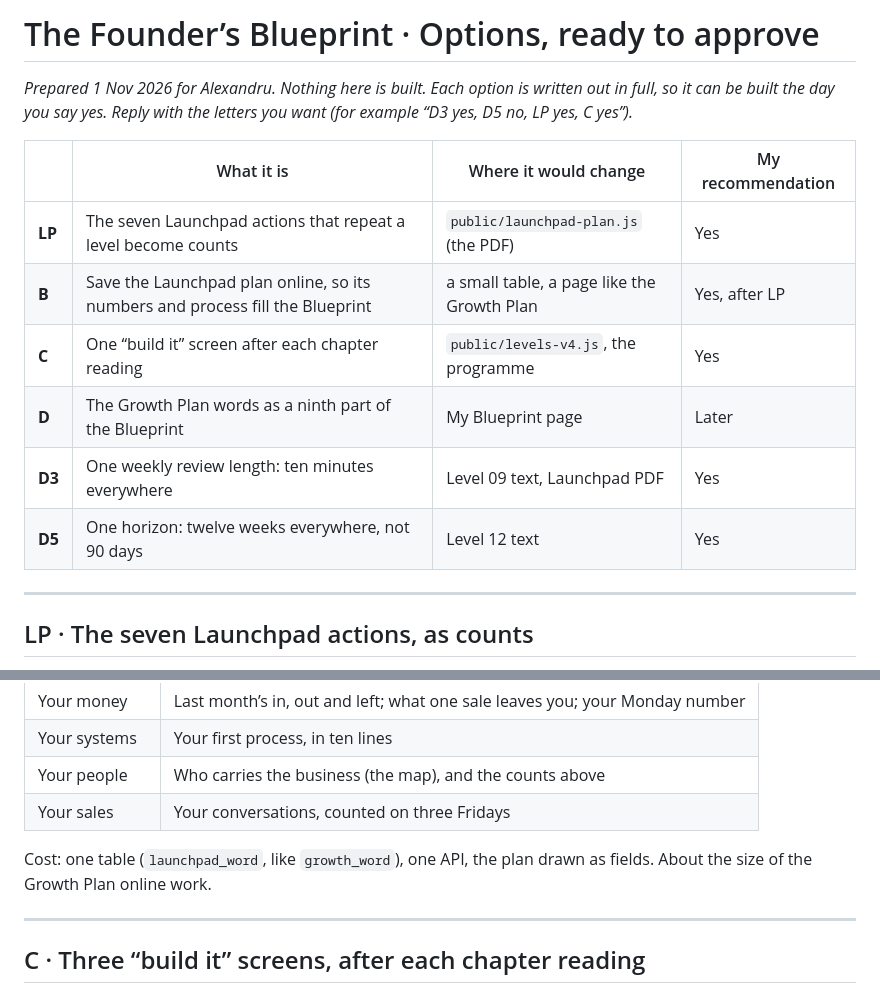
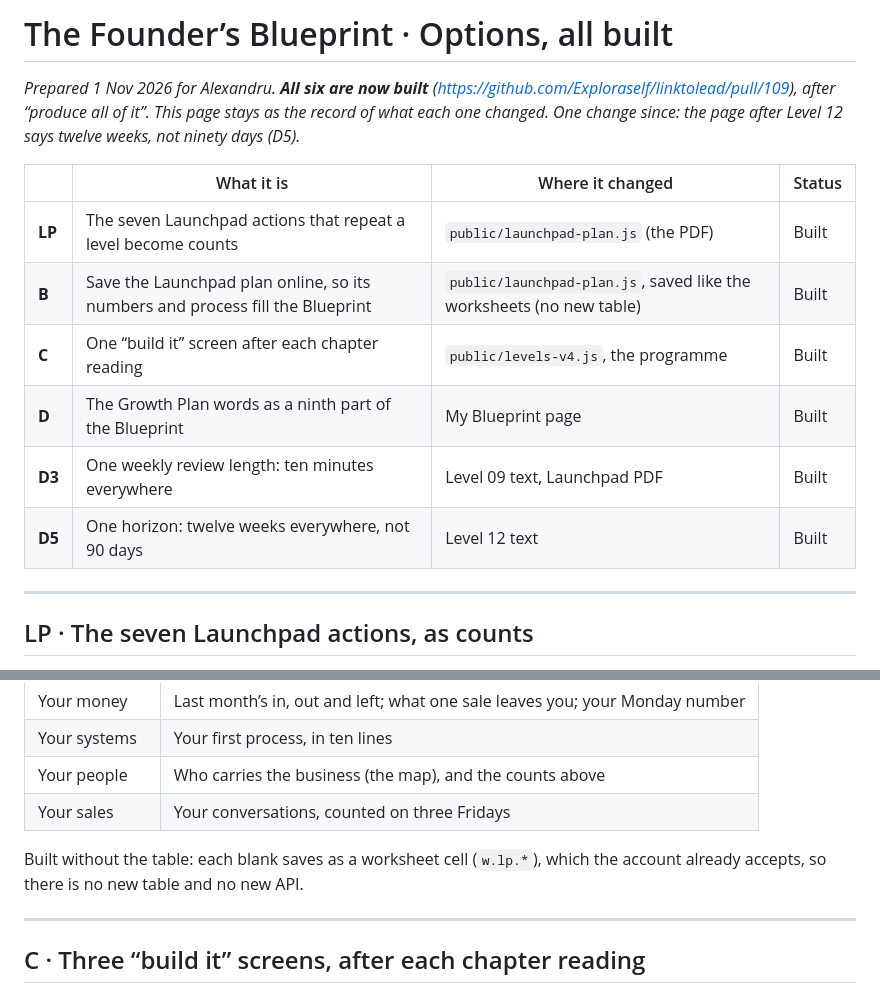
Before and after one commit to Exploraself/linktolead, a Markdown page: docs/blueprint-options.md, 2 parts joined by grey strips. Rendered like a GitHub page.

Commit message:
Docs: the options page and sales copy say what is built
The options page said nothing was built; all six are, in this PR. The
Launchpad plan saves as worksheet cells, so the table it once planned is
not needed. The sales copy no longer waits on D1: three sessions, as the
ladder sells them.

Co-Authored-By: Claude Opus 5.5 <noreply@anthropic.com>
Claude-Session: https://claude.ai/code/session_01EpPVZeHahcCR1LREwJqo1k

```diff
--- a/docs/blueprint-options.md
+++ b/docs/blueprint-options.md
@@ -1,15 +1,15 @@
-# The Founder’s Blueprint · Options, ready to approve
+# The Founder’s Blueprint · Options, all built
 
-*Prepared 1 Nov 2026 for Alexandru. Nothing here is built. Each option is written out in full, so it can be built the day you say yes. Reply with the letters you want (for example “D3 yes, D5 no, LP yes, C yes”).*
+*Prepared 1 Nov 2026 for Alexandru. **All six are now built** (https://github.com/Exploraself/linktolead/pull/109), after “produce all of it”. This page stays as the record of what each one changed. One change since: the page after Level 12 says twelve weeks, not ninety days (D5).*
 
-| | What it is | Where it would change | My recommendation |
+| | What it is | Where it changed | Status |
 | --- | --- | --- | --- |
-| **LP** | The seven Launchpad actions that repeat a level become counts | `public/launchpad-plan.js` (the PDF) | Yes |
-| **B** | Save the Launchpad plan online, so its numbers and process fill the Blueprint | a small table, a page like the Growth Plan | Yes, after LP |
-| **C** | One “build it” screen after each chapter reading | `public/levels-v4.js`, the programme | Yes |
-| **D** | The Growth Plan words as a ninth part of the Blueprint | My Blueprint page | Later |
-| **D3** | One weekly review length: ten minutes everywhere | Level 09 text, Launchpad PDF | Yes |
-| **D5** | One horizon: twelve weeks everywhere, not 90 days | Level 12 text | Yes |
+| **LP** | The seven Launchpad actions that repeat a level become counts | `public/launchpad-plan.js` (the PDF) | Built |
+| **B** | Save the Launchpad plan online, so its numbers and process fill the Blueprint | `public/launchpad-plan.js`, saved like the worksheets (no new table) | Built |
+| **C** | One “build it” screen after each chapter reading | `public/levels-v4.js`, the programme | Built |
+| **D** | The Growth Plan words as a ninth part of the Blueprint | My Blueprint page | Built |
+| **D3** | One weekly review length: ten minutes everywhere | Level 09 text, Launchpad PDF | Built |
+| **D5** | One horizon: twelve weeks everywhere, not 90 days | Level 12 text | Built |
 
 ---
 
@@ -87,7 +87,7 @@ Today the twenty actions are a PDF. Online (like the Growth Plan, for full accou
 | Your people | Who carries the business (the map), and the counts above |
 | Your sales | Your conversations, counted on three Fridays |
 
-Cost: one table (`launchpad_word`, like `growth_word`), one API, the plan drawn as fields. About the size of the Growth Plan online work.
+Built without the table: each blank saves as a worksheet cell (`w.lp.*`), which the account already accepts, so there is no new table and no new API.
 
 ---
 
```
Also changed, not shown: docs/blueprint-sales-copy.md (+1 -1 lines).
